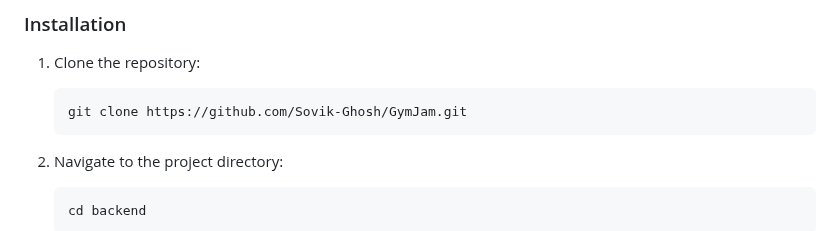
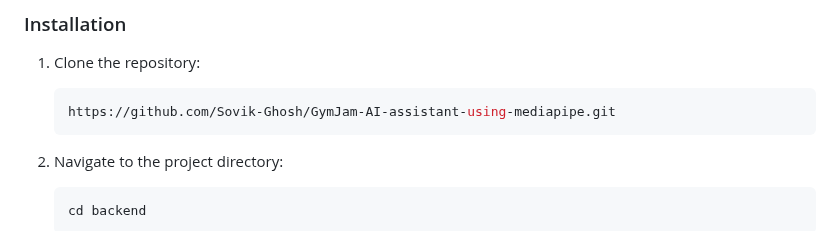
Before and after one commit to Sovik-Ghosh/GymJam-AI-assistant-using-mediapipe, a Markdown page: README.md, the part around the change. Rendered like a GitHub page.

````diff
--- a/README.md
+++ b/README.md
@@ -27,7 +27,7 @@ Welcome to GymJam, a cutting-edge web application designed to enhance your fitne
 1. Clone the repository:
 
    ```bash
-   git clone https://github.com/Sovik-Ghosh/GymJam.git
+   https://github.com/Sovik-Ghosh/GymJam-AI-assistant-using-mediapipe.git
    ```
 
 2. Navigate to the project directory:
````
